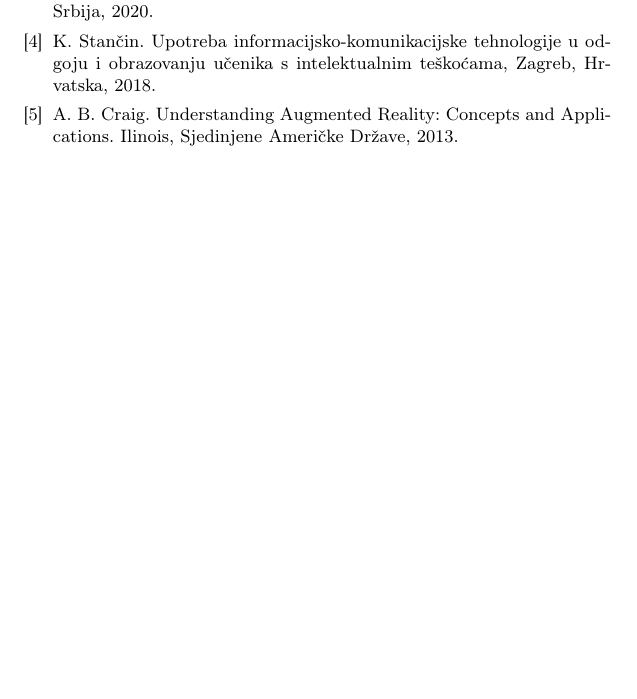
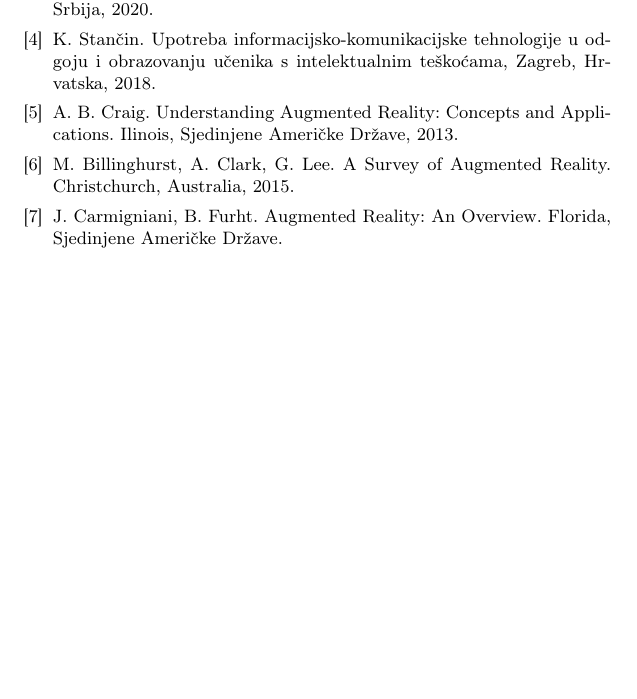
Before and after one commit to FilipNedeljkovic/37_TNP2022, a LaTeX document (37_NedeljkovićĐorđevićSimićStojanović.tex): part of page 8 of 8, cut so that both start at the same text, the shorter picture padded with empty space. Compiled offline with pdfLaTeX.

Commit message:
Istorija - dodati izvori

```diff
--- a/37_NedeljkovićĐorđevićSimićStojanović.tex
+++ b/37_NedeljkovićĐorđevićSimićStojanović.tex
@@ -186,6 +186,8 @@
 	intelektualnim teškoćama, Zagreb, Hrvatska, 2018.
         \bibitem{Princip rada tehnologije proširene stvarnosti} A. B. Craig. Understanding Augmented Reality: Concepts and Applications. Ilinois, Sjedinjene Američke
 	Države, 2013.
+		\bibitem{Istorija proširene realnosti} M. Billinghurst, A. Clark, G. Lee. A Survey of Augmented Reality. Christchurch, Australia, 2015.
+		\bibitem{Istorija proširene realnosti 2} J. Carmigniani, B. Furht. Augmented Reality: An Overview. Florida, Sjedinjene Američke Države.
 
         \end{thebibliography}
 
```
